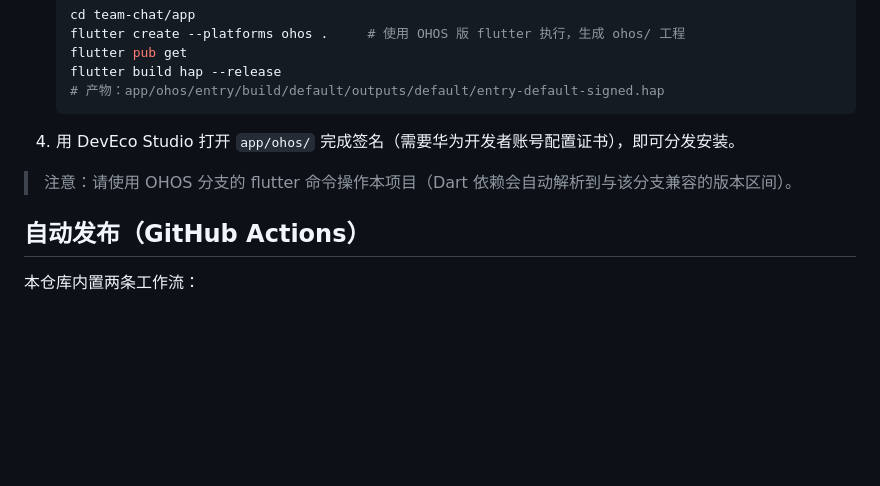
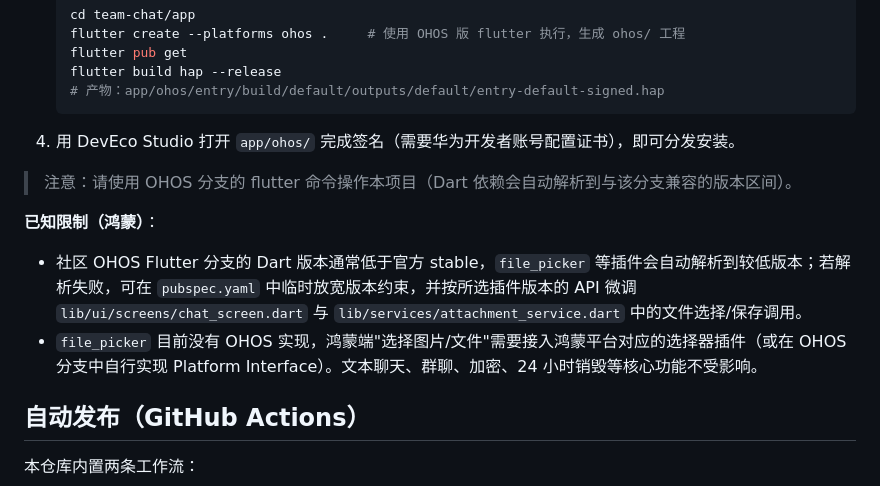
Before and after one commit to fenglangyj/team-chat, a Markdown page: docs/build-platforms.md, the part around the change. Drawn GitHub-style; blank space fills up the shorter version.

Commit message:
docs: 补充鸿蒙端插件适配的已知限制说明

```diff
--- a/docs/build-platforms.md
+++ b/docs/build-platforms.md
@@ -107,6 +107,11 @@ iOS 无法产出「开箱即用」的公共安装包：必须使用 Apple 开发
 
 > 注意：请使用 OHOS 分支的 flutter 命令操作本项目（Dart 依赖会自动解析到与该分支兼容的版本区间）。
 
+**已知限制（鸿蒙）**：
+
+- 社区 OHOS Flutter 分支的 Dart 版本通常低于官方 stable，`file_picker` 等插件会自动解析到较低版本；若解析失败，可在 `pubspec.yaml` 中临时放宽版本约束，并按所选插件版本的 API 微调 `lib/ui/screens/chat_screen.dart` 与 `lib/services/attachment_service.dart` 中的文件选择/保存调用。
+- `file_picker` 目前没有 OHOS 实现，鸿蒙端"选择图片/文件"需要接入鸿蒙平台对应的选择器插件（或在 OHOS 分支中自行实现 Platform Interface）。文本聊天、群聊、加密、24 小时销毁等核心功能不受影响。
+
 ## 自动发布（GitHub Actions）
 
 本仓库内置两条工作流：
```
